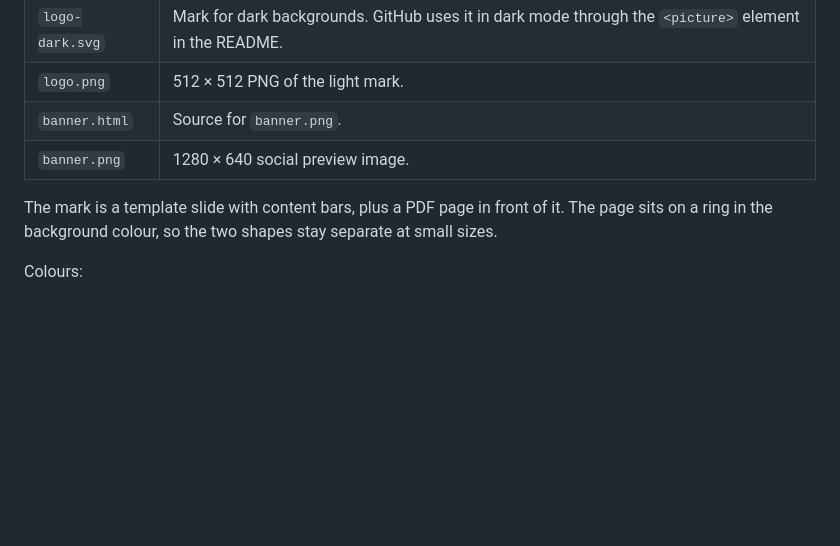
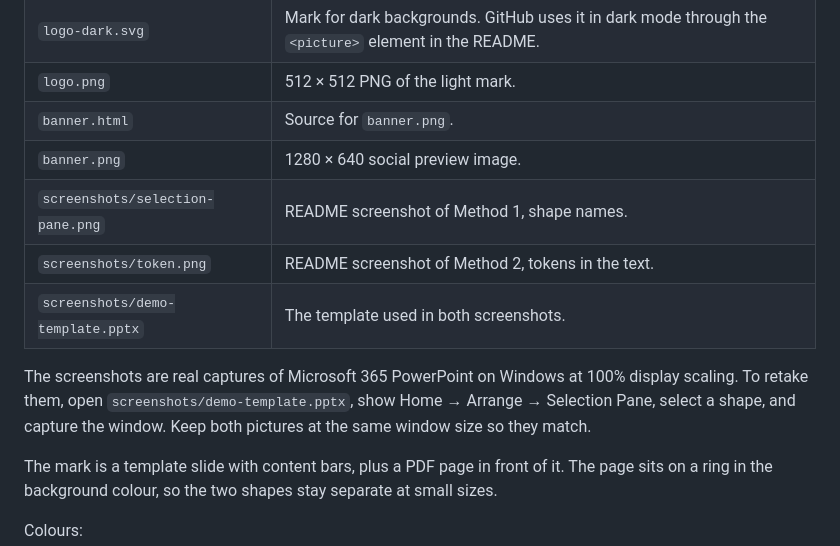
Before and after one commit to dorianmeric/ppt-template-to-pdf, a Markdown page: assets/README.md, the part around the change. Rendered like a GitHub page; blank space fills up the shorter version.

```diff
--- a/assets/README.md
+++ b/assets/README.md
@@ -7,6 +7,11 @@
 | `logo.png` | 512 × 512 PNG of the light mark. |
 | `banner.html` | Source for `banner.png`. |
 | `banner.png` | 1280 × 640 social preview image. |
+| `screenshots/selection-pane.png` | README screenshot of Method 1, shape names. |
+| `screenshots/token.png` | README screenshot of Method 2, tokens in the text. |
+| `screenshots/demo-template.pptx` | The template used in both screenshots. |
+
+The screenshots are real captures of Microsoft 365 PowerPoint on Windows at 100% display scaling. To retake them, open `screenshots/demo-template.pptx`, show Home → Arrange → Selection Pane, select a shape, and capture the window. Keep both pictures at the same window size so they match.
 
 The mark is a template slide with content bars, plus a PDF page in front of it. The page sits on a ring in the background colour, so the two shapes stay separate at small sizes.
 
```
Also changed, not shown: README.md (+19 -10 lines), assets/screenshots/selection-pane.png (added), assets/screenshots/token.png (added), 1 other file.
